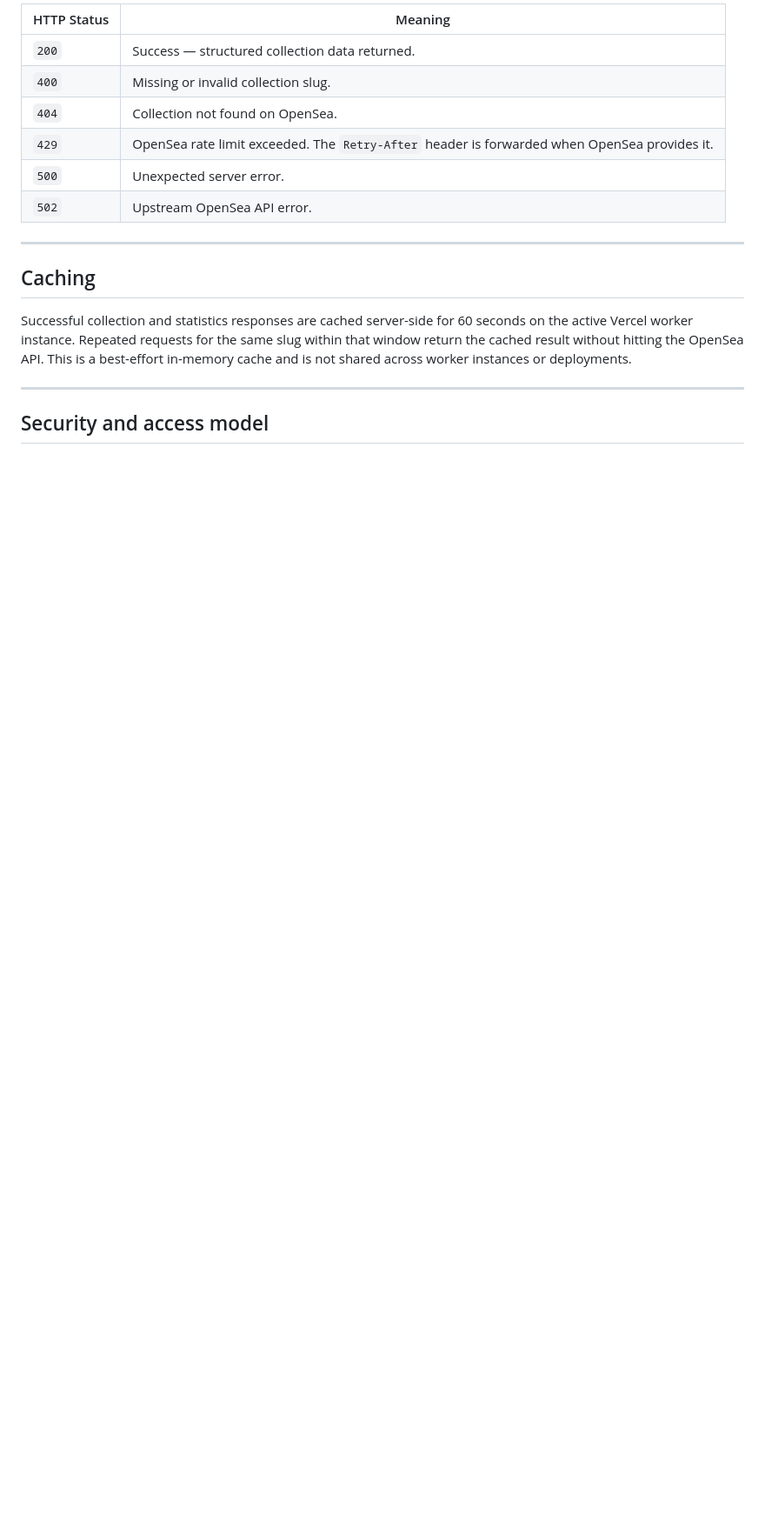
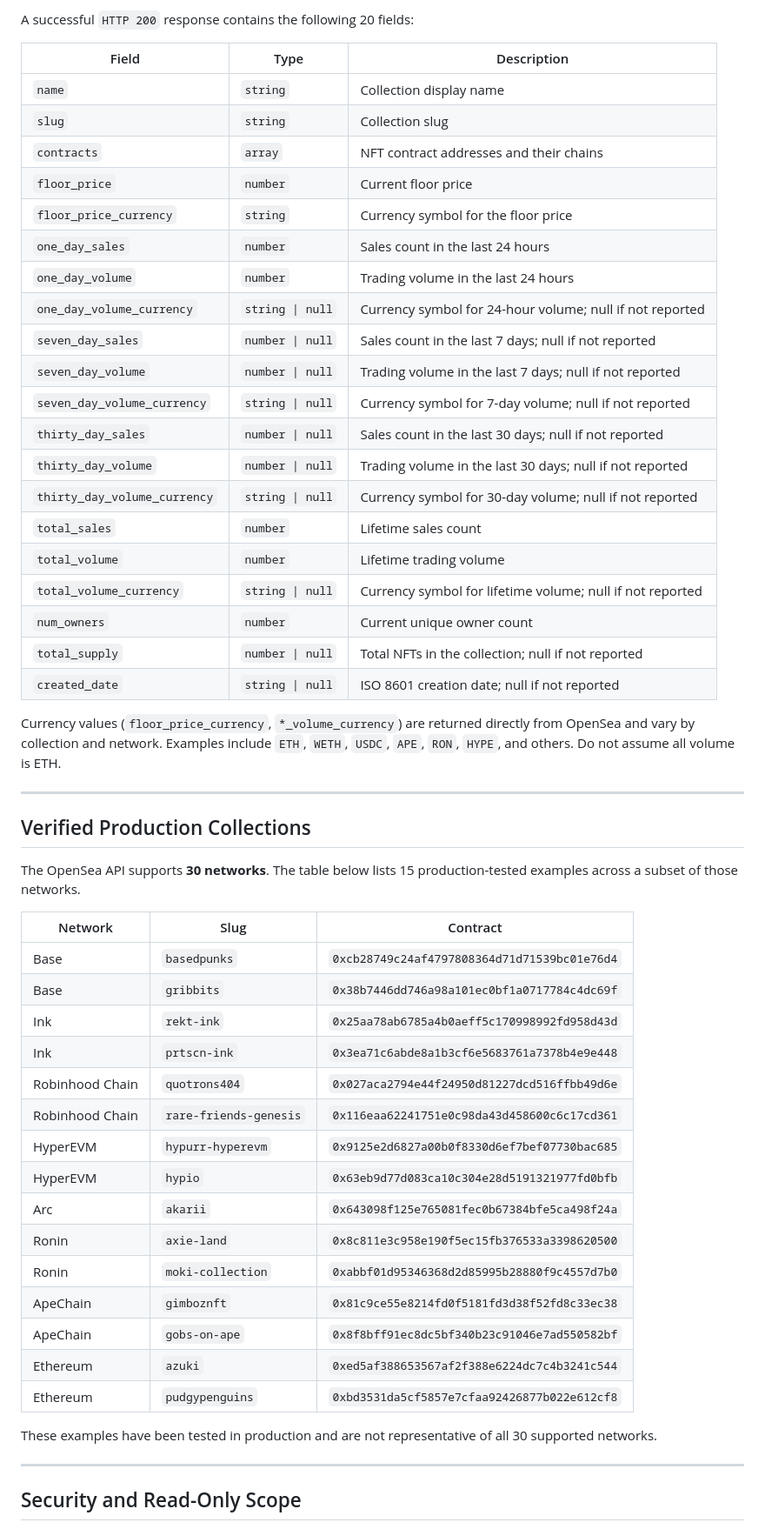
Before and after one commit to Nomad07/nft-data, a Markdown page: README.md, the part around one of its changes. Shown at 87% size. Drawn GitHub-style; blank space fills up the shorter version.

Commit message:
Update NFT Data README

```diff
--- a/README.md
+++ b/README.md
@@ -156,20 +79,58 @@ All 16 fields:
 
-| HTTP Status | Meaning |
-|-------------|---------|
-| `200` | Success — structured collection data returned. |
-| `400` | Missing or invalid collection slug. |
-| `404` | Collection not found on OpenSea. |
-| `429` | OpenSea rate limit exceeded. The `Retry-After` header is forwarded when OpenSea provides it. |
-| `500` | Unexpected server error. |
-| `502` | Upstream OpenSea API error. |
+A successful `HTTP 200` response contains the following 20 fields:
+
+| Field                      | Type              | Description                                              |
+|----------------------------|-------------------|----------------------------------------------------------|
+| `name`                     | `string`          | Collection display name                                  |
+| `slug`                     | `string`          | Collection slug                                          |
+| `contracts`                | `array`           | NFT contract addresses and their chains                  |
+| `floor_price`              | `number`          | Current floor price                                      |
+| `floor_price_currency`     | `string`          | Currency symbol for the floor price                      |
+| `one_day_sales`            | `number`          | Sales count in the last 24 hours                         |
+| `one_day_volume`           | `number`          | Trading volume in the last 24 hours                      |
+| `one_day_volume_currency`  | `string \| null`  | Currency symbol for 24-hour volume; null if not reported |
+| `seven_day_sales`          | `number \| null`  | Sales count in the last 7 days; null if not reported     |
+| `seven_day_volume`         | `number \| null`  | Trading volume in the last 7 days; null if not reported  |
+| `seven_day_volume_currency`| `string \| null`  | Currency symbol for 7-day volume; null if not reported   |
+| `thirty_day_sales`         | `number \| null`  | Sales count in the last 30 days; null if not reported    |
+| `thirty_day_volume`        | `number \| null`  | Trading volume in the last 30 days; null if not reported |
+| `thirty_day_volume_currency`| `string \| null` | Currency symbol for 30-day volume; null if not reported  |
+| `total_sales`              | `number`          | Lifetime sales count                                     |
+| `total_volume`             | `number`          | Lifetime trading volume                                  |
+| `total_volume_currency`    | `string \| null`  | Currency symbol for lifetime volume; null if not reported|
+| `num_owners`               | `number`          | Current unique owner count                               |
+| `total_supply`             | `number \| null`  | Total NFTs in the collection; null if not reported       |
+| `created_date`             | `string \| null`  | ISO 8601 creation date; null if not reported             |
+
+Currency values (`floor_price_currency`, `*_volume_currency`) are returned directly from OpenSea and vary by collection and network. Examples include `ETH`, `WETH`, `USDC`, `APE`, `RON`, `HYPE`, and others. Do not assume all volume is ETH.
 
 ---
 
-## Caching
+## Verified Production Collections
 
-Successful collection and statistics responses are cached server-side for 60 seconds on the active Vercel worker instance. Repeated requests for the same slug within that window return the cached result without hitting the OpenSea API. This is a best-effort in-memory cache and is not shared across worker instances or deployments.
+The OpenSea API supports **30 networks**. The table below lists 15 production-tested examples across a subset of those networks.
+
+| Network        | Slug                   | Contract                                       |
+|----------------|------------------------|------------------------------------------------|
+| Base           | `basedpunks`           | `0xcb28749c24af4797808364d71d71539bc01e76d4`   |
+| Base           | `gribbits`             | `0x38b7446dd746a98a101ec0bf1a0717784c4dc69f`   |
+| Ink            | `rekt-ink`             | `0x25aa78ab6785a4b0aeff5c170998992fd958d43d`   |
+| Ink            | `prtscn-ink`           | `0x3ea71c6abde8a1b3cf6e5683761a7378b4e9e448`   |
+| Robinhood Chain| `quotrons404`          | `0x027aca2794e44f24950d81227dcd516ffbb49d6e`   |
+| Robinhood Chain| `rare-friends-genesis` | `0x116eaa62241751e0c98da43d458600c6c17cd361`   |
+| HyperEVM       | `hypurr-hyperevm`      | `0x9125e2d6827a00b0f8330d6ef7bef07730bac685`   |
+| HyperEVM       | `hypio`                | `0x63eb9d77d083ca10c304e28d5191321977fd0bfb`   |
+| Arc            | `akarii`               | `0x643098f125e765081fec0b67384bfe5ca498f24a`   |
+| Ronin          | `axie-land`            | `0x8c811e3c958e190f5ec15fb376533a3398620500`   |
+| Ronin          | `moki-collection`      | `0xabbf01d95346368d2d85995b28880f9c4557d7b0`   |
+| ApeChain       | `gimboznft`            | `0x81c9ce55e8214fd0f5181fd3d38f52fd8c33ec38`   |
+| ApeChain       | `gobs-on-ape`          | `0x8f8bff91ec8dc5bf340b23c91046e7ad550582bf`   |
+| Ethereum       | `azuki`                | `0xed5af388653567af2f388e6224dc7c4b3241c544`   |
+| Ethereum       | `pudgypenguins`        | `0xbd3531da5cf5857e7cfaa92426877b022e612cf8`   |
+
+These examples have been tested in production and are not representative of all 30 supported networks.
 
 ---
 
-## Security and access model
+## Security and Read-Only Scope
 
```
Also changed, not shown: other parts of README.md (+141 -157 lines).
